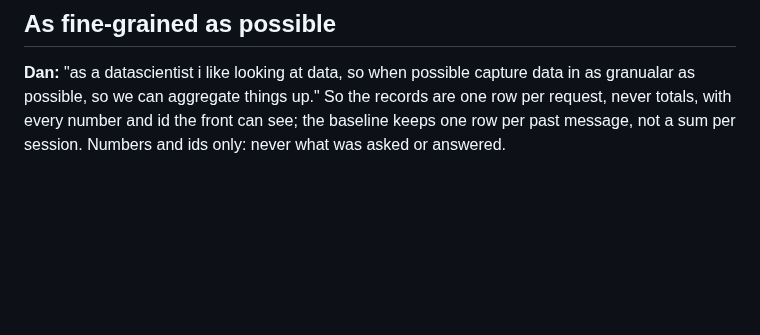
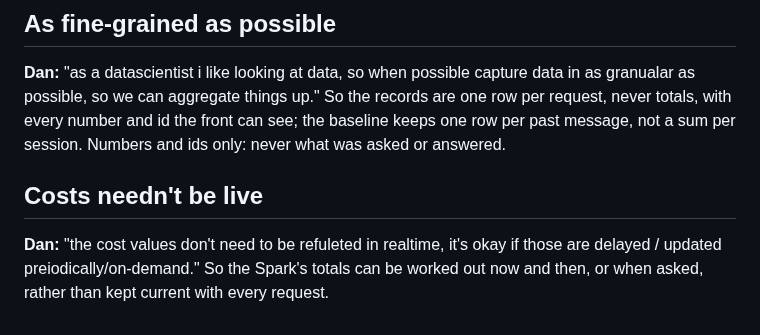
Before and after one commit to chendaniely/local-ai, a Markdown page: website/design/usage-meter-qa.md, the part around the change. GitHub-like rendering; blank space fills up the shorter version.

Commit message:
docs(plan): 🤖 the usage meter's costs may lag: worked out periodically or on demand (Dan's words)
Co-Authored-By: Claude Opus 5.5 <noreply@anthropic.com>

```diff
--- a/website/design/usage-meter-qa.md
+++ b/website/design/usage-meter-qa.md
@@ -175,3 +175,9 @@ the dashboard is the long-term end, and power is out unless the council finds it
 as possible, so we can aggregate things up." So the records are one row per request, never totals,
 with every number and id the front can see; the baseline keeps one row per past message, not a sum
 per session. Numbers and ids only: never what was asked or answered.
+
+## Costs needn't be live
+
+**Dan:** "the cost values don't need to be refuleted in realtime, it's okay if those are delayed /
+updated preiodically/on-demand." So the Spark's totals can be worked out now and then, or when
+asked, rather than kept current with every request.
```
